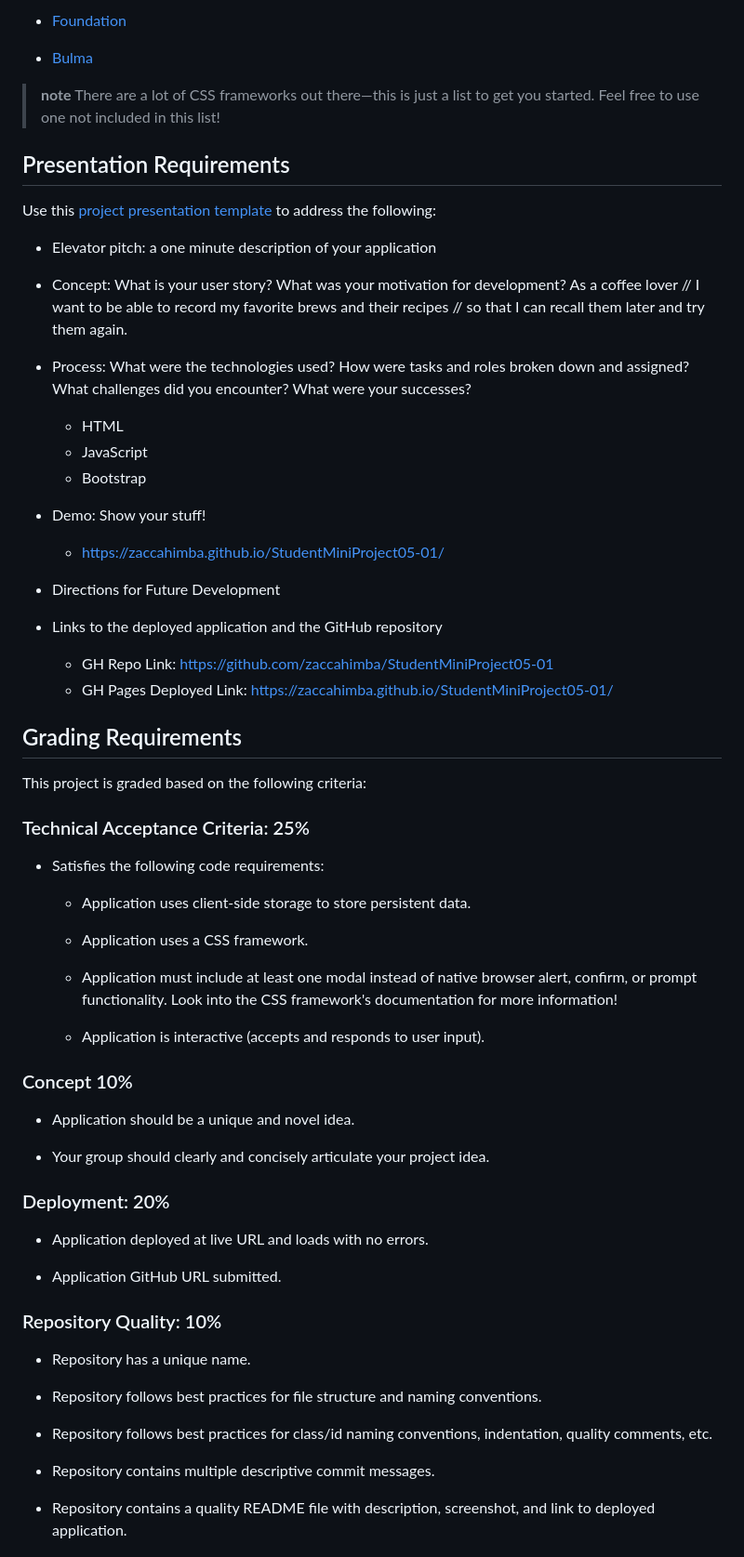
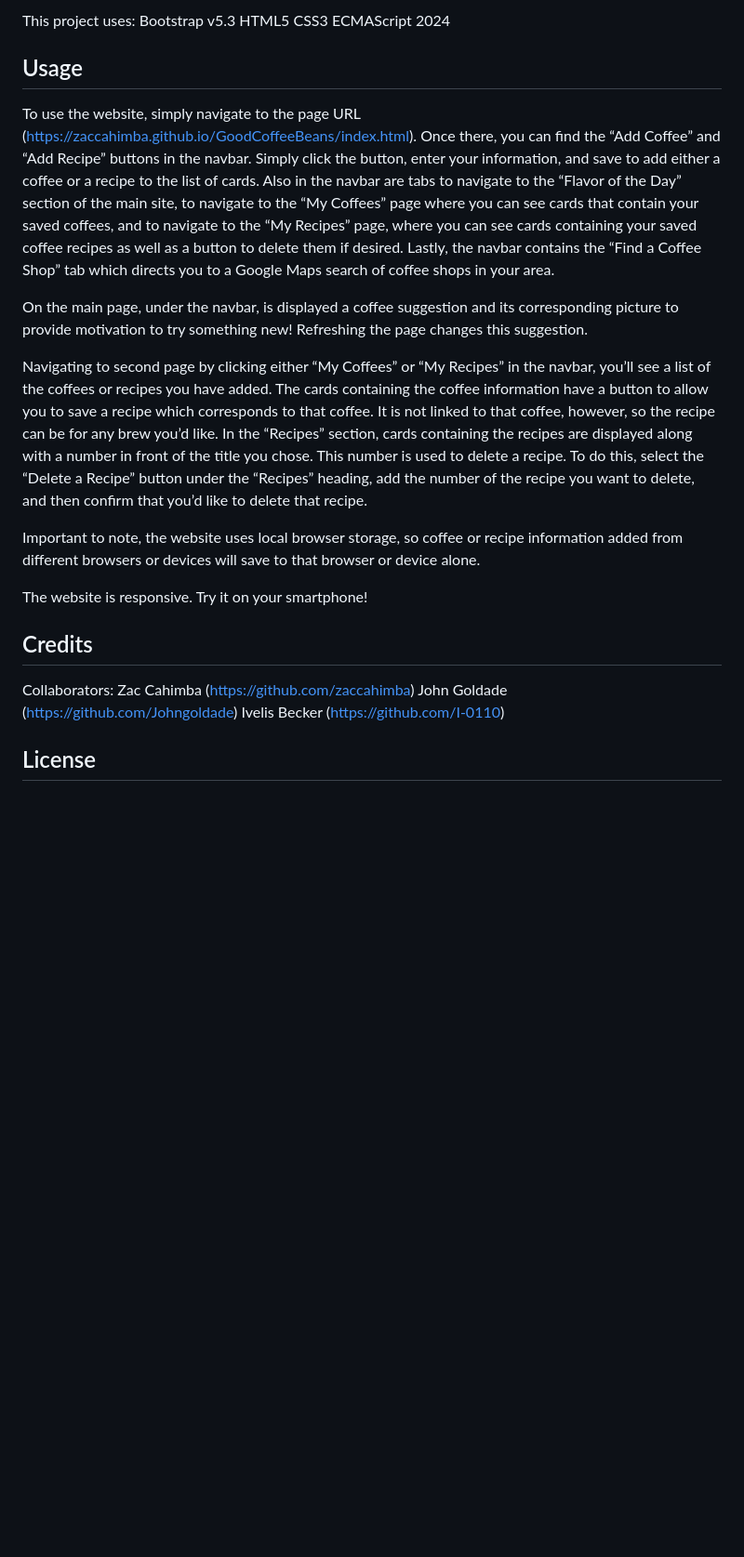
Before and after one commit to zaccahimba/GoodCoffeeBeans, a Markdown page: README.md, the part around the change printed below. Shown: that part at 93% size. GitHub-like rendering; blank space fills up the shorter version.

Commit message:
Updated our README

```diff
--- a/README.md
+++ b/README.md
@@ -51,70 +23,32 @@ Look into one of the following CSS frameworks and add it to your project:
-* [Foundation](https://get.foundation/)
-
-* [Bulma](https://bulma.io/)
-
-> **note** There are a lot of CSS frameworks out there&mdash;this is just a list to get you started. Feel free to use one not included in this list!
-
-## Presentation Requirements
-
-Use this [project presentation template](https://docs.google.com/presentation/d/10QaO9KH8HtUXj__81ve0SZcpO5DbMbqqQr4iPpbwKks/edit?usp=sharing) to address the following:
-
-* Elevator pitch: a one minute description of your application
-
-* Concept: What is your user story? What was your motivation for development?
-  As a coffee lover // I want to be able to record my favorite brews and their recipes // so that I can recall them later and try them again.
-
-* Process: What were the technologies used? How were tasks and roles broken down and assigned? What challenges did you encounter? What were your successes?
-  * HTML
-  * JavaScript
-  * Bootstrap
-
-* Demo: Show your stuff!
-  * https://zaccahimba.github.io/StudentMiniProject05-01/
-
-* Directions for Future Development
-
-* Links to the deployed application and the GitHub repository
-  * GH Repo Link: https://github.com/zaccahimba/StudentMiniProject05-01
-  * GH Pages Deployed Link: https://zaccahimba.github.io/StudentMiniProject05-01/
+This project uses:
+Bootstrap v5.3
+HTML5
+CSS3
+ECMAScript 2024
 
 
-## Grading Requirements
+## Usage
 
-This project is graded based on the following criteria:
 
-### Technical Acceptance Criteria: 25%
+To use the website, simply navigate to the page URL (https://zaccahimba.github.io/GoodCoffeeBeans/index.html). Once there, you can find the “Add Coffee” and “Add Recipe” buttons in the navbar. Simply click the button, enter your information, and save to add either a coffee or a recipe to the list of cards. Also in the navbar are tabs to navigate to the “Flavor of the Day” section of the main site, to navigate to the “My Coffees” page where you can see cards that contain your saved coffees, and to navigate to the “My Recipes” page, where you can see cards containing your saved coffee recipes as well as a button to delete them if desired. Lastly, the navbar contains the “Find a Coffee Shop” tab which directs you to a Google Maps search of coffee shops in your area.
 
-* Satisfies the following code requirements:
+On the main page, under the navbar, is displayed a coffee suggestion and its corresponding picture to provide motivation to try something new! Refreshing the page changes this suggestion.
 
-  * Application uses client-side storage to store persistent data.
+Navigating to second page by clicking either “My Coffees” or “My Recipes” in the navbar, you’ll see a list of the coffees or recipes you have added. The cards containing the coffee information have a button to allow you to save a recipe which corresponds to that coffee. It is not linked to that coffee, however, so the recipe can be for any brew you’d like. In the “Recipes” section, cards containing the recipes are displayed along with a number in front of the title you chose. This number is used to delete a recipe. To do this, select the “Delete a Recipe” button under the “Recipes” heading, add the number of the recipe you want to delete, and then confirm that you’d like to delete that recipe.
 
-  * Application uses a CSS framework.
+Important to note, the website uses local browser storage, so coffee or recipe information added from different browsers or devices will save to that browser or device alone.
 
-  * Application must include at least one modal instead of native browser alert, confirm, or prompt functionality. Look into the CSS framework's documentation for more information!
+The website is responsive. Try it on your smartphone!
 
-  * Application is interactive (accepts and responds to user input).
 
-### Concept 10%
+## Credits
 
-* Application should be a unique and novel idea.
 
-* Your group should clearly and concisely articulate your project idea.
+Collaborators:
+Zac Cahimba (https://github.com/zaccahimba)
+John Goldade (https://github.com/Johngoldade)
+Ivelis Becker (https://github.com/I-0110)
 
-### Deployment: 20%
+## License
 
-* Application deployed at live URL and loads with no errors.
 
-* Application GitHub URL submitted.
-
-### Repository Quality: 10%
-
-* Repository has a unique name.
-
-* Repository follows best practices for file structure and naming conventions.
-
-* Repository follows best practices for class/id naming conventions, indentation, quality comments, etc.
-
-* Repository contains multiple descriptive commit messages.
-
-* Repository contains a quality README file with description, screenshot, and link to deployed application.
-
```
Also changed, not shown: other parts of README.md (+12 -69 lines).
